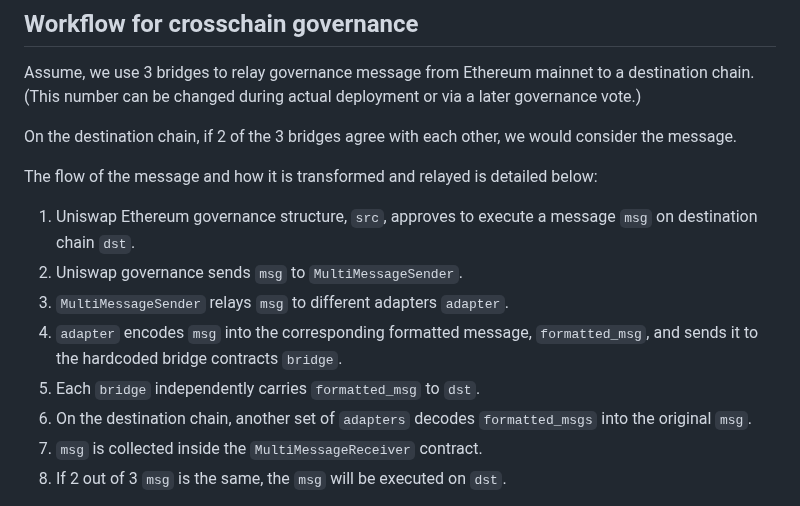
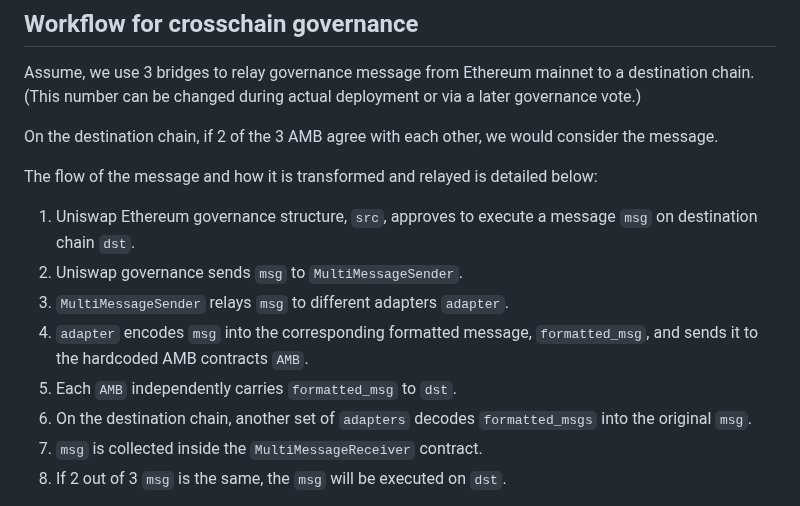
Before and after one commit to MultiMessageAggregation/multibridge, a Markdown page: README.md, the part around one of its changes. Rendered like a GitHub page.

Commit message:
documentation: add workflow

```diff
--- a/README.md
+++ b/README.md
@@ -25,15 +25,15 @@ Instead of relying on a single AMB, MMA allows the message sender to relay the m
 Assume, we use 3 bridges to relay governance message from Ethereum mainnet to a destination chain. (This number can be changed during actual deployment or via a later governance vote.)
 
 
-On the destination chain, if 2 of the 3 bridges agree with each other, we would consider the message.
+On the destination chain, if 2 of the 3 AMB agree with each other, we would consider the message.
 
 The flow of the message and how it is transformed and relayed is detailed below:
 
 1. Uniswap Ethereum governance structure, `src`, approves to execute a message `msg` on destination chain `dst`.
 2. Uniswap governance sends `msg` to `MultiMessageSender`.
 3. `MultiMessageSender` relays `msg` to different adapters `adapter`.
-4. `adapter` encodes `msg` into the corresponding formatted message, `formatted_msg`, and sends it to the hardcoded bridge contracts `bridge`.
-5. Each `bridge` independently carries `formatted_msg` to `dst`.
+4. `adapter` encodes `msg` into the corresponding formatted message, `formatted_msg`, and sends it to the hardcoded AMB contracts `AMB`.
+5. Each `AMB` independently carries `formatted_msg` to `dst`.
 6. On the destination chain, another set of `adapters` decodes `formatted_msgs` into the original `msg`.
 7. `msg` is collected inside the `MultiMessageReceiver` contract.
 8. If 2 out of 3 `msg` is the same, the `msg` will be executed on `dst`.
```
Also changed, not shown: other parts of README.md (+2 -0 lines).
